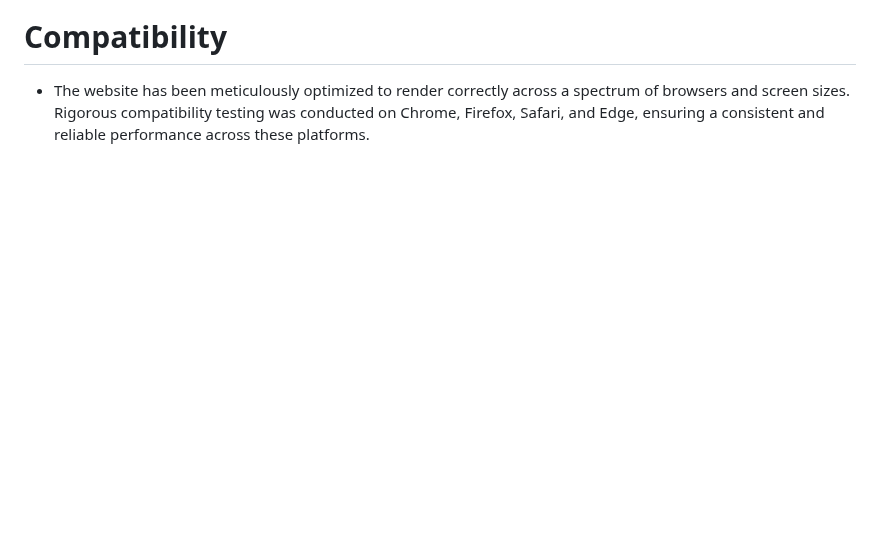
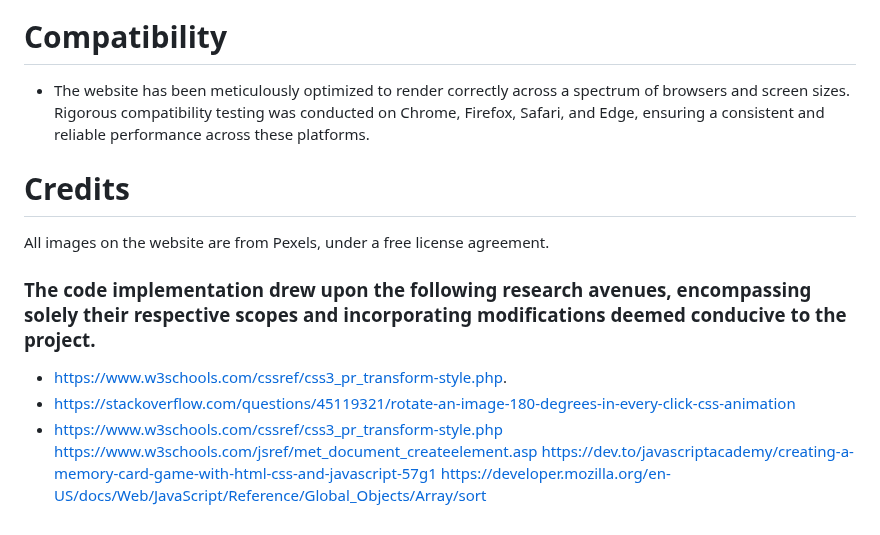
Before and after one commit to Rupthuz/Portfolio-2---Memory-game, a Markdown page: README.md, the part around the change. Drawn GitHub-style; blank space fills up the shorter version.

```diff
--- a/README.md
+++ b/README.md
@@ -127,3 +127,13 @@ The website is crafted for seamless operation, ensuring users can effortlessly a
 # Compatibility
 
 - The website has been meticulously optimized to render correctly across a spectrum of browsers and screen sizes. Rigorous compatibility testing was conducted on Chrome, Firefox, Safari, and Edge, ensuring a consistent and reliable performance across these platforms.
+
+# Credits
+All images on the website are from Pexels, under a free license agreement.
+### The code implementation drew upon the following research avenues, encompassing solely their respective scopes and incorporating modifications deemed conducive to the project.
+- https://www.w3schools.com/cssref/css3_pr_transform-style.php.
+- https://stackoverflow.com/questions/45119321/rotate-an-image-180-degrees-in-every-click-css-animation
+- https://www.w3schools.com/cssref/css3_pr_transform-style.php
+https://www.w3schools.com/jsref/met_document_createelement.asp
+https://dev.to/javascriptacademy/creating-a-memory-card-game-with-html-css-and-javascript-57g1
+https://developer.mozilla.org/en-US/docs/Web/JavaScript/Reference/Global_Objects/Array/sort
```
